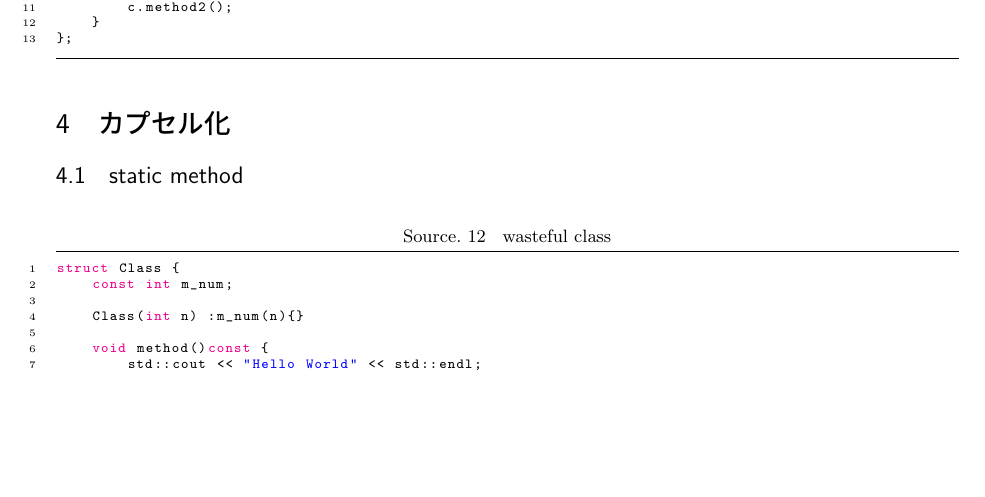
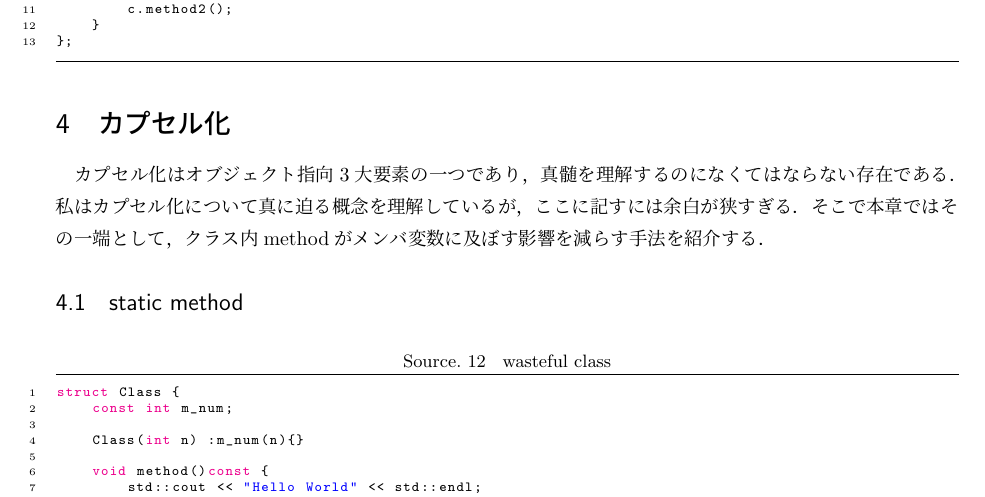
Before and after one commit to mdonaka/C-lectureship, a LaTeX CV (resume.tex, which reads sec/class/capsule.tex): part of page 5 of 6, cut so that both start at the same text, the shorter picture padded with empty space. Compiled offline with pLaTeX and dvipdfmx.

Commit message:
add capsule abst

```diff
--- a/sec/class/capsule.tex
+++ b/sec/class/capsule.tex
@@ -1,5 +1,11 @@
 %%%%%%%%%%%%%%%%%%%%%%%%%%%%%%%%%%%%%%%%%%%%%%%%%%%%%%
 \section{カプセル化}
+カプセル化はオブジェクト指向3大要素の一つであり，
+真髄を理解するのになくてはならない存在である．
+私はカプセル化について真に迫る概念を理解しているが，
+ここに記すには余白が狭すぎる．
+そこで本章ではその一端として，
+クラス内methodがメンバ変数に及ぼす影響を減らす手法を紹介する．
 
 %%%%%%%%%%%%%%%%%%%%%%%%%%%%%%%%%%%%%%%%%%%%%%%%%%%%%%
 
```
